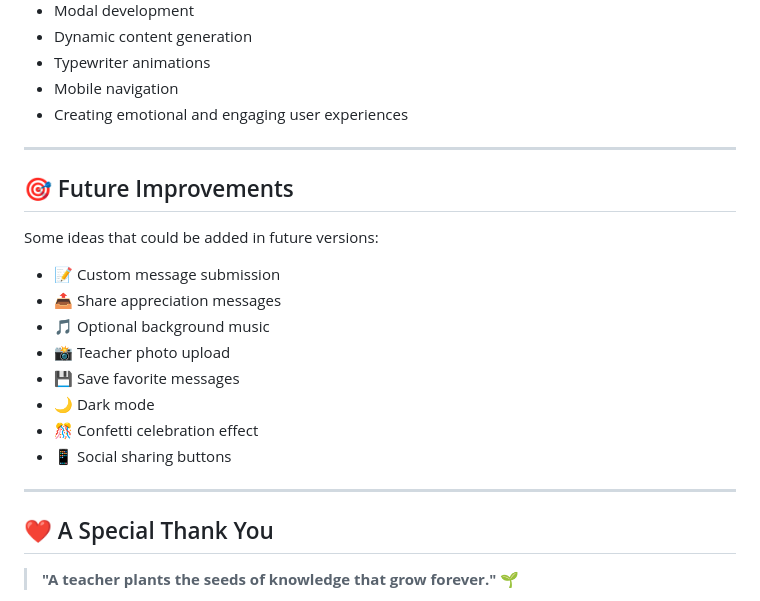
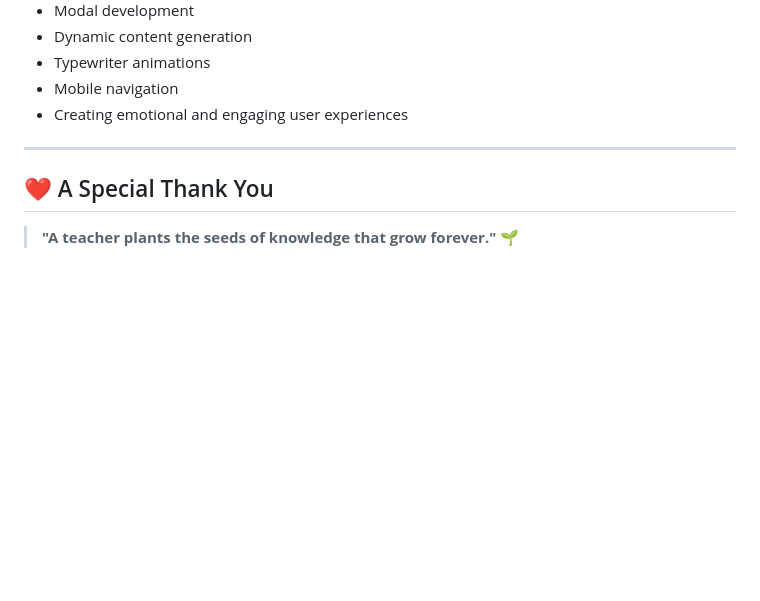
Before and after one commit to UfaqFatima786/Teachers-Day, a Markdown page: README.md, the part around the change. Drawn GitHub-style; blank space fills up the shorter version.

Commit message:
Remove Future Improvements section from README
Removed the Future Improvements section from the README.

```diff
--- a/README.md
+++ b/README.md
@@ -150,21 +150,6 @@ Building this project helped strengthen my understanding of:
 
 ---
 
-## 🎯 Future Improvements
-
-Some ideas that could be added in future versions:
-
-* 📝 Custom message submission
-* 📤 Share appreciation messages
-* 🎵 Optional background music
-* 📸 Teacher photo upload
-* 💾 Save favorite messages
-* 🌙 Dark mode
-* 🎊 Confetti celebration effect
-* 📱 Social sharing buttons
-
----
-
 ## ❤️ A Special Thank You
 
 > **"A teacher plants the seeds of knowledge that grow forever."** 🌱
```
